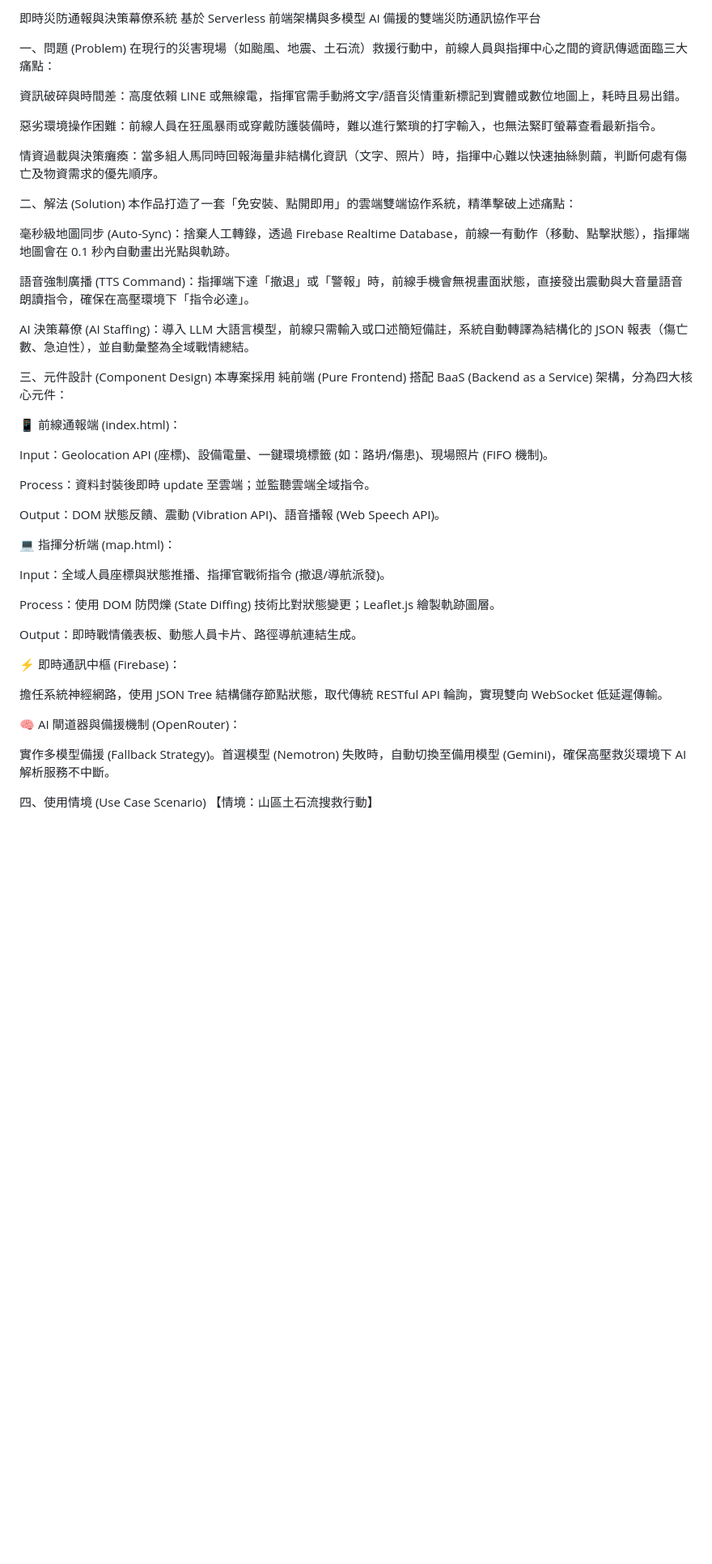
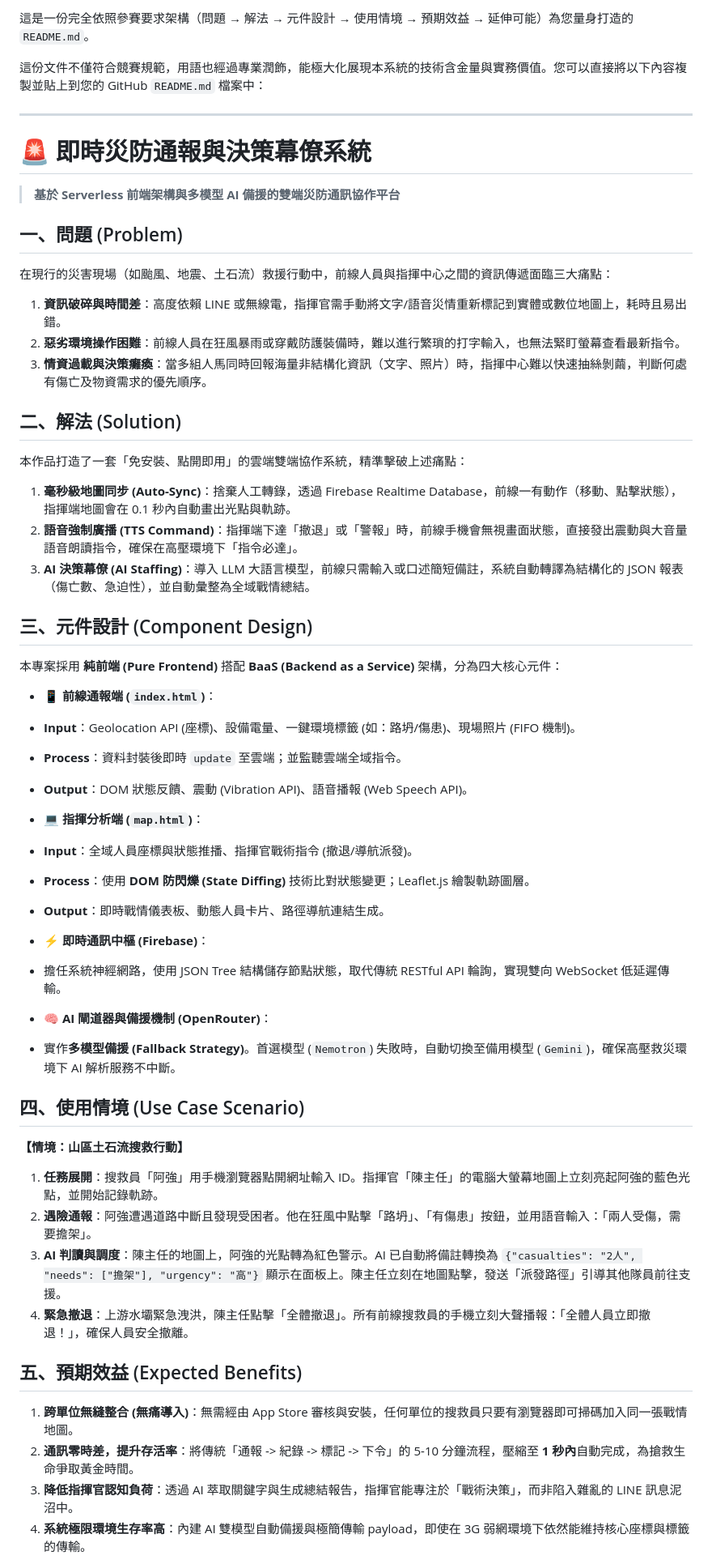
Before and after one commit to duclin-del/TWM_rescue, a Markdown page: README.md, the part around one of its changes. Shown at 81% size. Rendered like a GitHub page; blank space fills up the shorter version.

```diff
--- a/README.md
+++ b/README.md
@@ -1,51 +1,67 @@
-即時災防通報與決策幕僚系統
-基於 Serverless 前端架構與多模型 AI 備援的雙端災防通訊協作平台
+這是一份完全依照參賽要求架構（問題 → 解法 → 元件設計 → 使用情境 → 預期效益 → 延伸可能）為您量身打造的 `README.md`。
 
-一、問題 (Problem)
+這份文件不僅符合競賽規範，用語也經過專業潤飾，能極大化展現本系統的技術含金量與實務價值。您可以直接將以下內容複製並貼上到您的 GitHub `README.md` 檔案中：
+
+---
+
+# 🚨 即時災防通報與決策幕僚系統
+
+> **基於 Serverless 前端架構與多模型 AI 備援的雙端災防通訊協作平台**
+
+## 一、問題 (Problem)
+
 在現行的災害現場（如颱風、地震、土石流）救援行動中，前線人員與指揮中心之間的資訊傳遞面臨三大痛點：
 
-資訊破碎與時間差：高度依賴 LINE 或無線電，指揮官需手動將文字/語音災情重新標記到實體或數位地圖上，耗時且易出錯。
+1. **資訊破碎與時間差**：高度依賴 LINE 或無線電，指揮官需手動將文字/語音災情重新標記到實體或數位地圖上，耗時且易出錯。
+2. **惡劣環境操作困難**：前線人員在狂風暴雨或穿戴防護裝備時，難以進行繁瑣的打字輸入，也無法緊盯螢幕查看最新指令。
+3. **情資過載與決策癱瘓**：當多組人馬同時回報海量非結構化資訊（文字、照片）時，指揮中心難以快速抽絲剝繭，判斷何處有傷亡及物資需求的優先順序。
 
-惡劣環境操作困難：前線人員在狂風暴雨或穿戴防護裝備時，難以進行繁瑣的打字輸入，也無法緊盯螢幕查看最新指令。
+## 二、解法 (Solution)
 
-情資過載與決策癱瘓：當多組人馬同時回報海量非結構化資訊（文字、照片）時，指揮中心難以快速抽絲剝繭，判斷何處有傷亡及物資需求的優先順序。
-
-二、解法 (Solution)
 本作品打造了一套「免安裝、點開即用」的雲端雙端協作系統，精準擊破上述痛點：
 
-毫秒級地圖同步 (Auto-Sync)：捨棄人工轉錄，透過 Firebase Realtime Database，前線一有動作（移動、點擊狀態），指揮端地圖會在 0.1 秒內自動畫出光點與軌跡。
+1. **毫秒級地圖同步 (Auto-Sync)**：捨棄人工轉錄，透過 Firebase Realtime Database，前線一有動作（移動、點擊狀態），指揮端地圖會在 0.1 秒內自動畫出光點與軌跡。
+2. **語音強制廣播 (TTS Command)**：指揮端下達「撤退」或「警報」時，前線手機會無視畫面狀態，直接發出震動與大音量語音朗讀指令，確保在高壓環境下「指令必達」。
+3. **AI 決策幕僚 (AI Staffing)**：導入 LLM 大語言模型，前線只需輸入或口述簡短備註，系統自動轉譯為結構化的 JSON 報表（傷亡數、急迫性），並自動彙整為全域戰情總結。
 
-語音強制廣播 (TTS Command)：指揮端下達「撤退」或「警報」時，前線手機會無視畫面狀態，直接發出震動與大音量語音朗讀指令，確保在高壓環境下「指令必達」。
+## 三、元件設計 (Component Design)
 
-AI 決策幕僚 (AI Staffing)：導入 LLM 大語言模型，前線只需輸入或口述簡短備註，系統自動轉譯為結構化的 JSON 報表（傷亡數、急迫性），並自動彙整為全域戰情總結。
+本專案採用 **純前端 (Pure Frontend)** 搭配 **BaaS (Backend as a Service)** 架構，分為四大核心元件：
 
-三、元件設計 (Component Design)
-本專案採用 純前端 (Pure Frontend) 搭配 BaaS (Backend as a Service) 架構，分為四大核心元件：
+* **📱 前線通報端 (`index.html`)**：
+* **Input**：Geolocation API (座標)、設備電量、一鍵環境標籤 (如：路坍/傷患)、現場照片 (FIFO 機制)。
+* **Process**：資料封裝後即時 `update` 至雲端；並監聽雲端全域指令。
+* **Output**：DOM 狀態反饋、震動 (Vibration API)、語音播報 (Web Speech API)。
 
-📱 前線通報端 (index.html)：
 
-Input：Geolocation API (座標)、設備電量、一鍵環境標籤 (如：路坍/傷患)、現場照片 (FIFO 機制)。
+* **💻 指揮分析端 (`map.html`)**：
+* **Input**：全域人員座標與狀態推播、指揮官戰術指令 (撤退/導航派發)。
+* **Process**：使用 **DOM 防閃爍 (State Diffing)** 技術比對狀態變更；Leaflet.js 繪製軌跡圖層。
+* **Output**：即時戰情儀表板、動態人員卡片、路徑導航連結生成。
 
-Process：資料封裝後即時 update 至雲端；並監聽雲端全域指令。
 
-Output：DOM 狀態反饋、震動 (Vibration API)、語音播報 (Web Speech API)。
+* **⚡ 即時通訊中樞 (Firebase)**：
+* 擔任系統神經網路，使用 JSON Tree 結構儲存節點狀態，取代傳統 RESTful API 輪詢，實現雙向 WebSocket 低延遲傳輸。
 
-💻 指揮分析端 (map.html)：
 
-Input：全域人員座標與狀態推播、指揮官戰術指令 (撤退/導航派發)。
+* **🧠 AI 閘道器與備援機制 (OpenRouter)**：
+* 實作**多模型備援 (Fallback Strategy)**。首選模型 (`Nemotron`) 失敗時，自動切換至備用模型 (`Gemini`)，確保高壓救災環境下 AI 解析服務不中斷。
 
-Process：使用 DOM 防閃爍 (State Diffing) 技術比對狀態變更；Leaflet.js 繪製軌跡圖層。
 
-Output：即時戰情儀表板、動態人員卡片、路徑導航連結生成。
 
-⚡ 即時通訊中樞 (Firebase)：
+## 四、使用情境 (Use Case Scenario)
 
-擔任系統神經網路，使用 JSON Tree 結構儲存節點狀態，取代傳統 RESTful API 輪詢，實現雙向 WebSocket 低延遲傳輸。
+**【情境：山區土石流搜救行動】**
 
-🧠 AI 閘道器與備援機制 (OpenRouter)：
+1. **任務展開**：搜救員「阿強」用手機瀏覽器點開網址輸入 ID。指揮官「陳主任」的電腦大螢幕地圖上立刻亮起阿強的藍色光點，並開始記錄軌跡。
+2. **遇險通報**：阿強遭遇道路中斷且發現受困者。他在狂風中點擊「路坍」、「有傷患」按鈕，並用語音輸入：「兩人受傷，需要擔架」。
+3. **AI 判讀與調度**：陳主任的地圖上，阿強的光點轉為紅色警示。AI 已自動將備註轉換為 `{"casualties": "2人", "needs": ["擔架"], "urgency": "高"}` 顯示在面板上。陳主任立刻在地圖點擊，發送「派發路徑」引導其他隊員前往支援。
+4. **緊急撤退**：上游水壩緊急洩洪，陳主任點擊「全體撤退」。所有前線搜救員的手機立刻大聲播報：「全體人員立即撤退！」，確保人員安全撤離。
 
-實作多模型備援 (Fallback Strategy)。首選模型 (Nemotron) 失敗時，自動切換至備用模型 (Gemini)，確保高壓救災環境下 AI 解析服務不中斷。
+## 五、預期效益 (Expected Benefits)
 
-四、使用情境 (Use Case Scenario)
-【情境：山區土石流搜救行動】
+1. **跨單位無縫整合 (無痛導入)**：無需經由 App Store 審核與安裝，任何單位的搜救員只要有瀏覽器即可掃碼加入同一張戰情地圖。
+2. **通訊零時差，提升存活率**：將傳統「通報 -> 紀錄 -> 標記 -> 下令」的 5-10 分鐘流程，壓縮至 **1 秒內**自動完成，為搶救生命爭取黃金時間。
+3. **降低指揮官認知負荷**：透過 AI 萃取關鍵字與生成總結報告，指揮官能專注於「戰術決策」，而非陷入雜亂的 LINE 訊息泥沼中。
+4. **系統極限環境生存率高**：內建 AI 雙模型自動備援與極簡傳輸 payload，即使在 3G 弱網環境下依然能維持核心座標與標籤的傳輸。
 
```
Also changed, not shown: other parts of README.md (+11 -30 lines).
